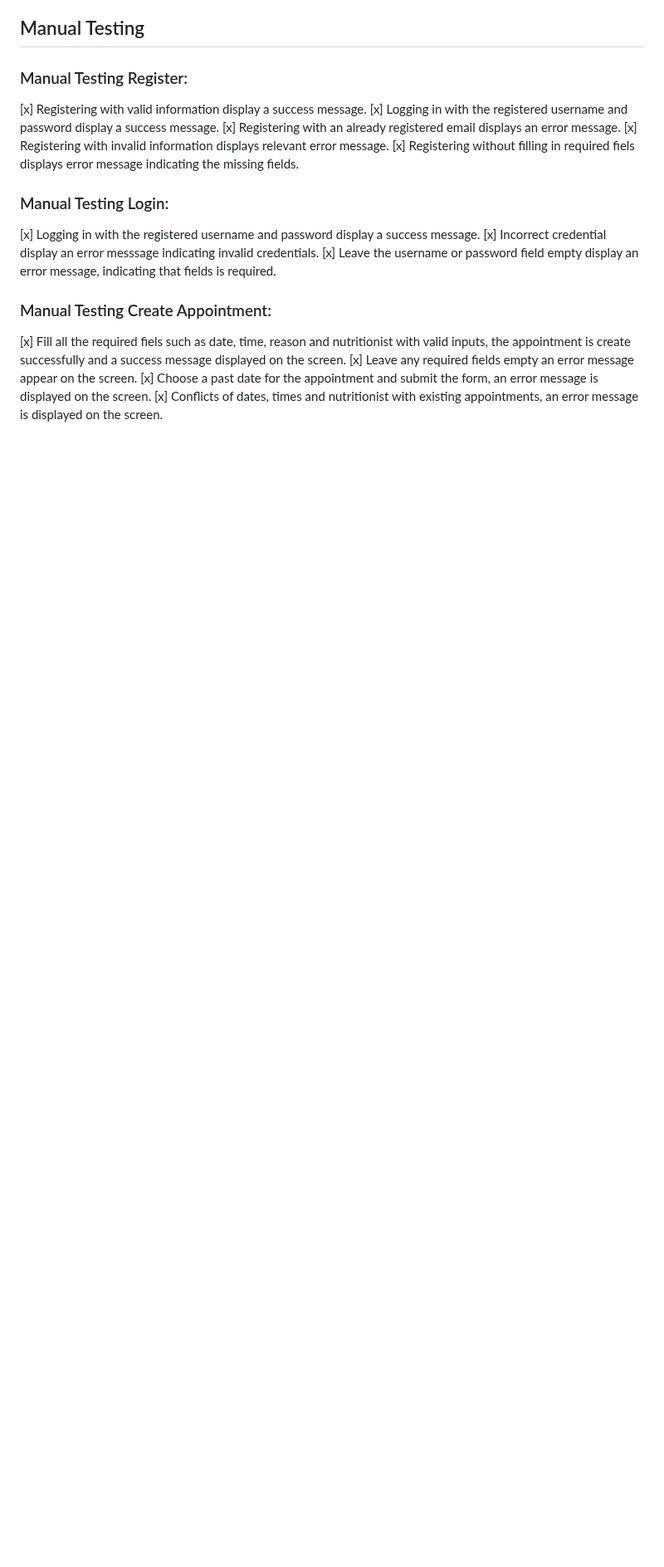
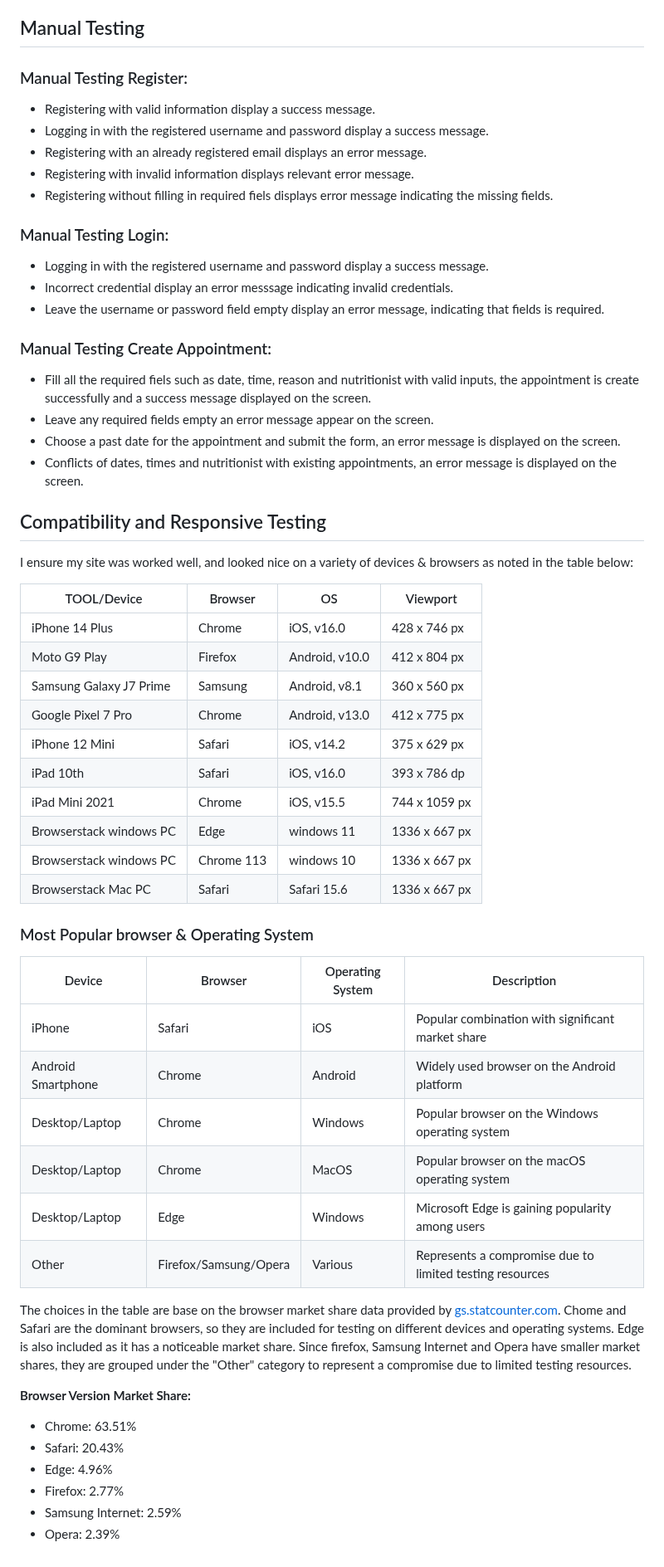
Before and after one commit to Giov3ss/iHealthy, a Markdown page: README.md, the part around one of its changes. Shown at 83% size. Rendered like a GitHub page; blank space fills up the shorter version.

Commit message:
adding compatibility abd responsive testing into readme file

```diff
--- a/README.md
+++ b/README.md
@@ -351,19 +351,58 @@ To view the detailed testing results, please [CLICK HERE](https://github.com/Gio
 
 ## Manual Testing
 ### Manual Testing Register:
-[x] Registering with valid information display a success message.
-[x] Logging in with the registered username and password display a success message.
-[x] Registering with an already registered email displays an error message.
-[x] Registering with invalid information displays relevant error message.
-[x] Registering without filling in required fiels displays error message indicating the missing fields.
+- Registering with valid information display a success message.
+- Logging in with the registered username and password display a success message.
+- Registering with an already registered email displays an error message.
+- Registering with invalid information displays relevant error message.
+- Registering without filling in required fiels displays error message indicating the missing fields.
 
 ### Manual Testing Login:
-[x] Logging in with the registered username and password display a success message.
-[x] Incorrect credential display an error messsage indicating invalid credentials.
-[x] Leave the username or password field empty display an error message, indicating that fields is required.
+- Logging in with the registered username and password display a success message.
+- Incorrect credential display an error messsage indicating invalid credentials.
+- Leave the username or password field empty display an error message, indicating that fields is required.
 
 ### Manual Testing Create Appointment:
-[x] Fill all the required fiels such as date, time, reason and nutritionist with valid inputs, the appointment is create successfully and a success message displayed on the screen.
-[x] Leave any required fields empty an error message appear on the screen.
-[x] Choose a past date for the appointment and submit the form, an error message is displayed on the screen.
-[x] Conflicts of dates, times and nutritionist with existing appointments, an error message is displayed on the screen.
+- Fill all the required fiels such as date, time, reason and nutritionist with valid inputs, the appointment is create successfully and a success message displayed on the screen.
+- Leave any required fields empty an error message appear on the screen.
+- Choose a past date for the appointment and submit the form, an error message is displayed on the screen.
+- Conflicts of dates, times and nutritionist with existing appointments, an error message is displayed on the screen.
+
+## Compatibility and Responsive Testing
+
+I ensure my site was worked well, and looked nice on a variety of devices & browsers as noted in the table below:
+
+| TOOL/Device             | Browser    | OS             | Viewport      |
+|-------------------------|------------|----------------|---------------|
+| iPhone 14 Plus          | Chrome     | iOS, v16.0     | 428 x 746 px  |
+| Moto G9 Play            | Firefox    | Android, v10.0 | 412 x 804 px  |
+| Samsung Galaxy J7 Prime | Samsung    | Android, v8.1  | 360 x 560 px  |
+| Google Pixel 7 Pro      | Chrome     | Android, v13.0 | 412 x 775 px  |
+| iPhone 12 Mini          | Safari     | iOS, v14.2     | 375 x 629 px  |
+| iPad 10th               | Safari     | iOS, v16.0     | 393 x 786 dp  |
+| iPad Mini 2021          | Chrome     | iOS, v15.5     | 744 x 1059 px |
+| Browserstack windows PC | Edge       | windows 11     | 1336 x 667 px |
+| Browserstack windows PC | Chrome 113 | windows 10     | 1336 x 667 px |
+| Browserstack Mac PC     | Safari     | Safari 15.6    | 1336 x 667 px |
+
+
+### Most Popular browser & Operating System
+
+| Device             | Browser               | Operating System | Description                                              |
+|--------------------|-----------------------|------------------|----------------------------------------------------------|
+| iPhone             | Safari                | iOS              | Popular combination with significant market share        |
+| Android Smartphone | Chrome                | Android          | Widely used browser on the Android platform              |
+| Desktop/Laptop     | Chrome                | Windows          | Popular browser on the Windows operating system          |
+| Desktop/Laptop     | Chrome                | MacOS            | Popular browser on the macOS operating system            |
+| Desktop/Laptop     | Edge                  | Windows          | Microsoft Edge is gaining popularity among users         |
+| Other              | Firefox/Samsung/Opera | Various          | Represents a compromise due to limited testing resources |
+
+The choices in the table are base on the browser market share data provided by [gs.statcounter.com](https://gs.statcounter.com/). Chome and Safari are the dominant browsers, so they are included for testing on different devices and operating systems. Edge is also included as it has a noticeable market share. Since firefox, Samsung Internet and Opera have smaller market shares, they are grouped under the "Other" category to represent a compromise due to limited testing resources.
+
+**Browser Version Market Share:**
+- Chrome: 63.51%
+- Safari: 20.43%
+- Edge: 4.96%
+- Firefox: 2.77%
+- Samsung Internet: 2.59%
+- Opera: 2.39%
```
Also changed, not shown: other parts of README.md (+1 -1 lines).
